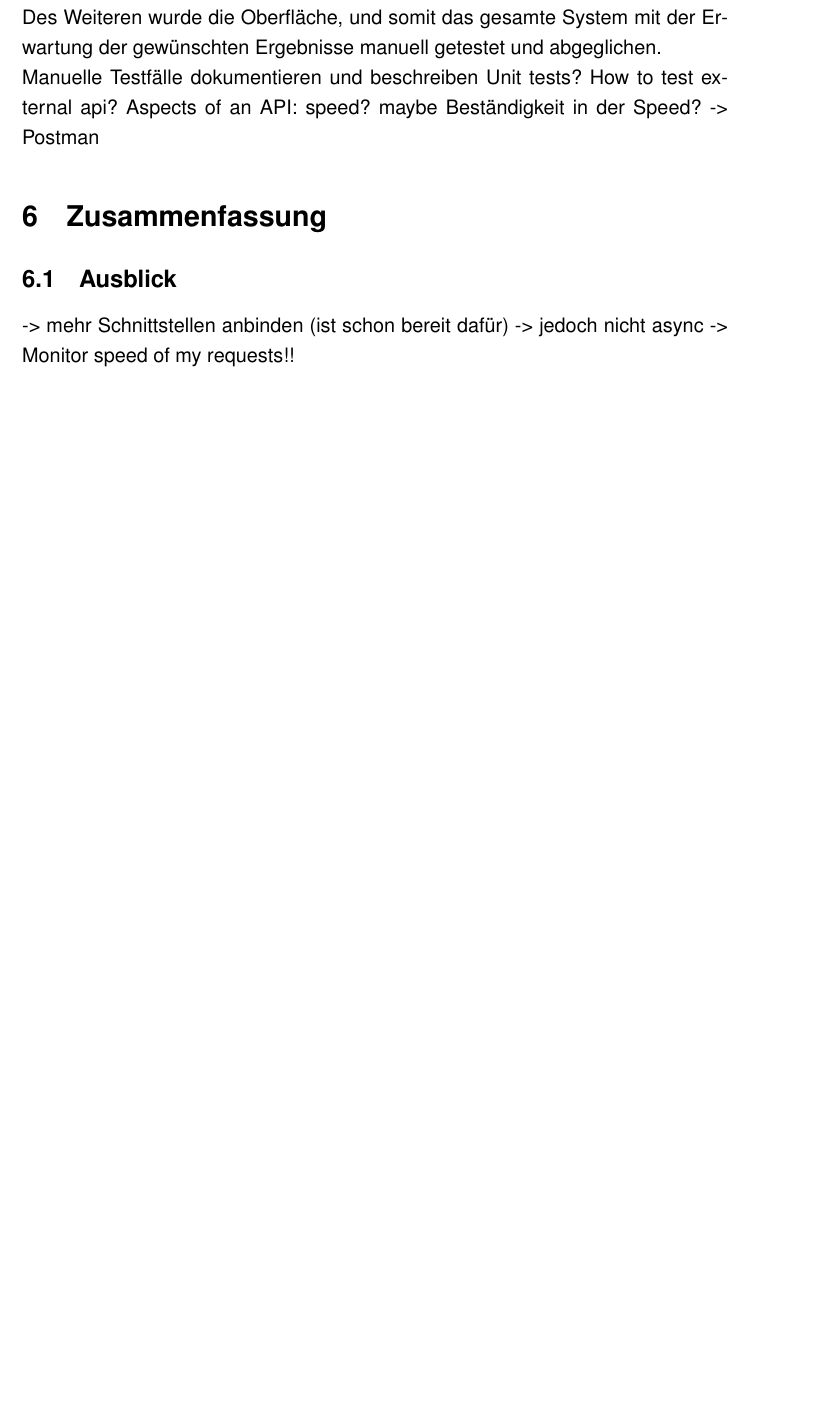
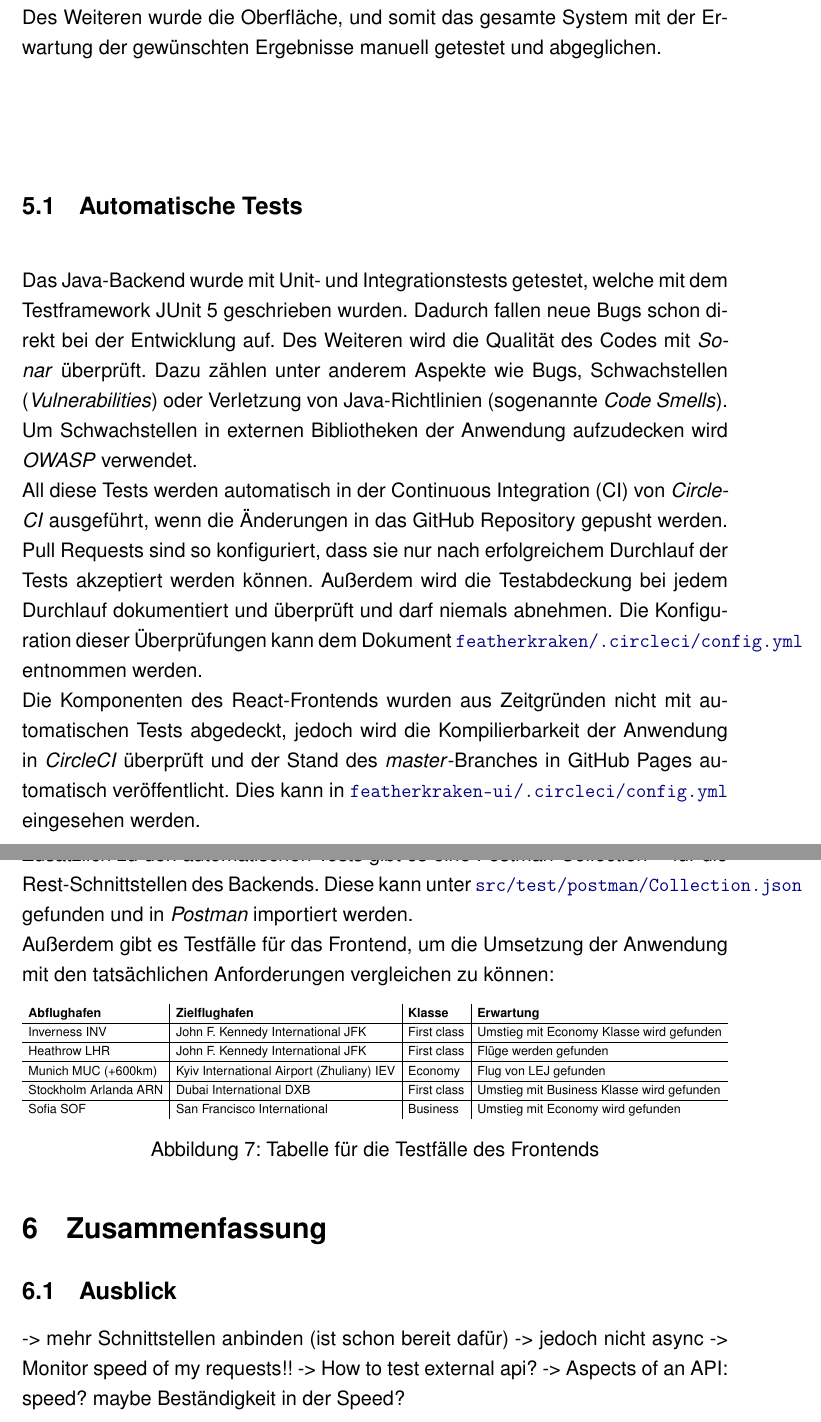
Before and after one commit to featherkraken/featherkraken-paper, a LaTeX document (paper.tex): part of page 17 of 18 before the commit and two parts of pages 17 and 18 of 19 after it, the two joined at a grey line, cut so that both start at the same text, the shorter picture padded with empty space. Compiled offline with pdfLaTeX.

Commit message:
Content about testing.

```diff
--- a/paper.tex
+++ b/paper.tex
@@ -223,18 +225,40 @@ Für die Flughafenobjekte in \texttt{source} und \texttt{target} ist nur der ein
 \section{Testing}
 Das Testen der Anwendung war ein wichtiger Teil für den Erfolg des Projekts. Deshalb wurden nicht nur alle Software-Komponenten mit Unit-Tests abgedeckt, sondern auch Integrations-Tests geschrieben. All diese Tests werden programmatisch ausgeführt und werden von einer \acrshort{ci} in GitHub automatisch bei jedem \textit{push} ausgeführt. Ein \textit{merge} in den Master ist nur möglich wenn alle Tests erfolgreich ausgeführt wurden. Für alle Testfälle wurden realitätsnahe Bedingungen und Daten gewählt.\\
 Des Weiteren wurde die Oberfläche, und somit das gesamte System mit der Erwartung der gewünschten Ergebnisse manuell getestet und abgeglichen.
-\\
-Manuelle Testfälle dokumentieren und beschreiben
-Unit tests?
-How to test external api?
-Aspects of an API: speed? maybe Beständigkeit in der Speed?
--> Postman
+\subsection{Automatische Tests}
+Das Java-Backend wurde mit Unit- und Integrationstests getestet, welche mit dem Testframework JUnit 5 geschrieben wurden. Dadurch fallen neue Bugs schon direkt bei der Entwicklung auf. Des Weiteren wird die Qualität des Codes mit \textit{Sonar} überprüft. Dazu zählen unter anderem Aspekte wie Bugs, Schwachstellen (\textit{Vulnerabilities}) oder Verletzung von Java-Richtlinien (sogenannte \textit{Code Smells}). Um Schwachstellen in externen Bibliotheken der Anwendung aufzudecken wird \textit{OWASP} verwendet.\\
+All diese Tests werden automatisch in der \acrfull{ci} von \textit{CircleCI} ausgeführt, wenn die Änderungen in das GitHub Repository gepusht werden. Pull Requests sind so konfiguriert, dass sie nur nach erfolgreichem Durchlauf der Tests akzeptiert werden können. Außerdem wird die Testabdeckung bei jedem Durchlauf dokumentiert und überprüft und darf niemals abnehmen. Die Konfiguration dieser Überprüfungen kann dem Dokument \href{https://github.com/featherkraken/featherkraken/blob/master/.circleci/config.yml}{\texttt{featherkraken/.circleci/config.yml}} entnommen werden.\\
+Die Komponenten des React-Frontends wurden aus Zeitgründen nicht mit automatischen Tests abgedeckt, jedoch wird die Kompilierbarkeit der Anwendung in \textit{CircleCI} überprüft und der Stand des \textit{master}-Branches in GitHub Pages automatisch veröffentlicht. Dies kann in \href{https://github.com/featherkraken/featherkraken-ui/blob/master/.circleci/config.yml}{\texttt{featherkraken-ui/.circleci/config.yml}} eingesehen werden.
+\subsection{Manuelle Tests}
+Zusätzlich zu den automatischen Tests gibt es eine \textit{Postman-Collection}\textsuperscript{\ref{sec:postman}} für die Rest-Schnittstellen des Backends. Diese kann unter \href{https://github.com/featherkraken/featherkraken/blob/master/src/test/postman/Collection.json}{\texttt{src/test/postman/Collection.json}} gefunden und in \textit{Postman} importiert werden.\\
+Außerdem gibt es Testfälle für das Frontend, um die Umsetzung der Anwendung mit den tatsächlichen Anforderungen vergleichen zu können:
+\begin{center}
+	\captionsetup{type=figure}
+	\resizebox{\textwidth}{!}
+	{\begin{tabular}{ l | l | l | l }
+			\textbf{Abflughafen} & \textbf{Zielflughafen} & \textbf{Klasse} & \textbf{Erwartung} \\
+			\hline
+			Inverness INV & John F. Kennedy International JFK & First class &  Umstieg mit Economy Klasse wird gefunden\\
+			\hline
+			Heathrow LHR & John F. Kennedy International JFK & First class &  Flüge werden gefunden\\
+			\hline
+			Munich MUC (+600km) & Kyiv International Airport (Zhuliany) IEV & Economy &  Flug von LEJ gefunden\\
+			\hline
+			Stockholm Arlanda ARN & Dubai International DXB & First class &  Umstieg mit Business Klasse wird gefunden\\
+			\hline
+			Sofia SOF & San Francisco International & Business &  Umstieg mit Economy wird gefunden\\
+	\end{tabular}}
+	\captionof{figure}[Testfälle des Frontends]{Tabelle für die Testfälle des Frontends}
+	\label{fig:ui-tests}
+\end{center}
 % Ende
 \section{Zusammenfassung}
 \subsection{Ausblick}
 -> mehr Schnittstellen anbinden (ist schon bereit dafür)
 -> jedoch nicht async
 -> Monitor speed of my requests!!
+-> How to test external api?
+-> Aspects of an API: speed? maybe Beständigkeit in der Speed?
 % Literaturverzeichnis
 \newpage
 % set interlinepenalty to not split entries on page break
```
Also changed, not shown: paper.tex (2 more changed lines).
